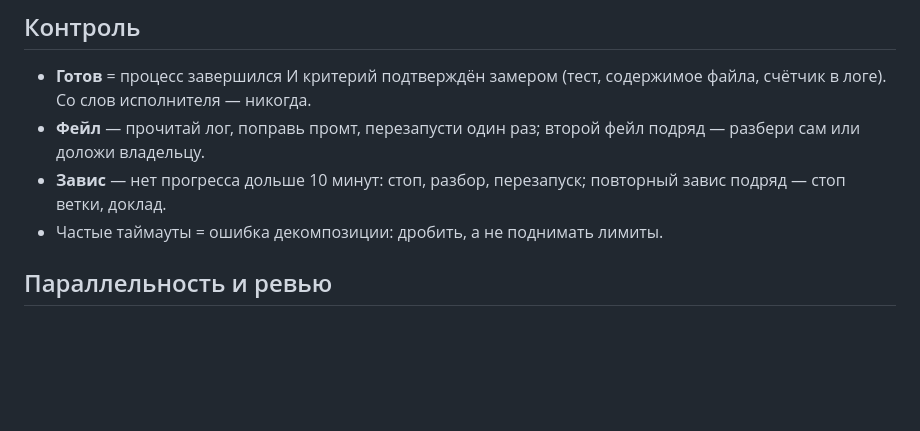
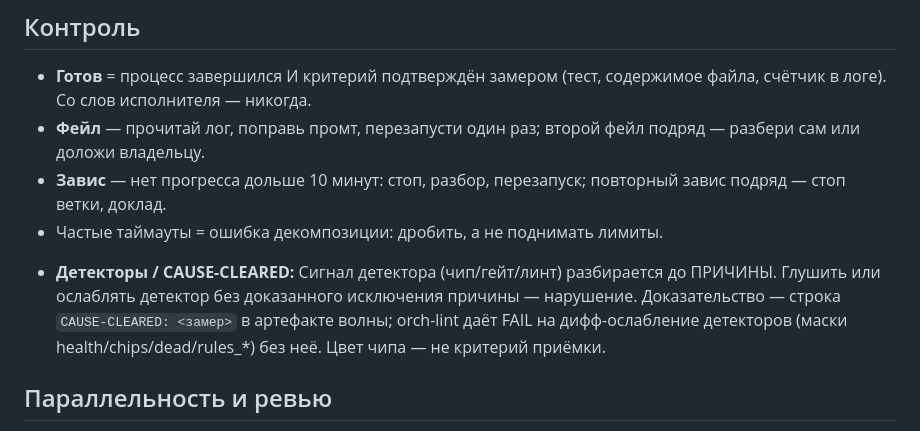
Before and after one commit to AHoHuMbl4/orchestrator-with-cursor, a Markdown page: skills/orchestration/SKILL.md, the part around the change. GitHub-like rendering; blank space fills up the shorter version.

Commit message:
docs(orchestration): C3-DOCS canon CAUSE-CLEARED in SKILL Control + planning
Co-authored-by: Cursor <cursoragent@cursor.com>

```diff
--- a/skills/orchestration/SKILL.md
+++ b/skills/orchestration/SKILL.md
@@ -258,6 +258,8 @@ run-ref волны); образцовая приёмка → DO/CASE. Волна
 - **Завис** — нет прогресса дольше 10 минут: стоп, разбор, перезапуск;
   повторный завис подряд — стоп ветки, доклад.
 - Частые таймауты = ошибка декомпозиции: дробить, а не поднимать лимиты.
+<!-- C3-DOCS-CANON-CAUSE-CLEARED -->
+- **Детекторы / CAUSE-CLEARED:** Сигнал детектора (чип/гейт/линт) разбирается до ПРИЧИНЫ. Глушить или ослаблять детектор без доказанного исключения причины — нарушение. Доказательство — строка `CAUSE-CLEARED: <замер>` в артефакте волны; orch-lint даёт FAIL на дифф-ослабление детекторов (маски health/chips/dead/rules_*) без неё. Цвет чипа — не критерий приёмки.
 
 ## Параллельность и ревью
 
```
Also changed, not shown: 1 other file.
